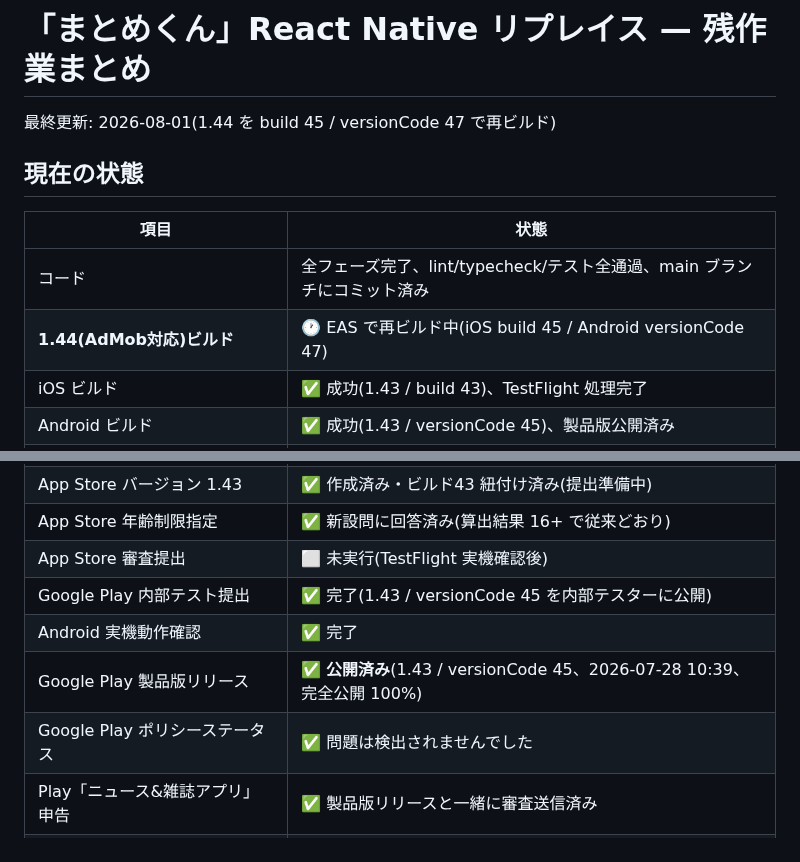
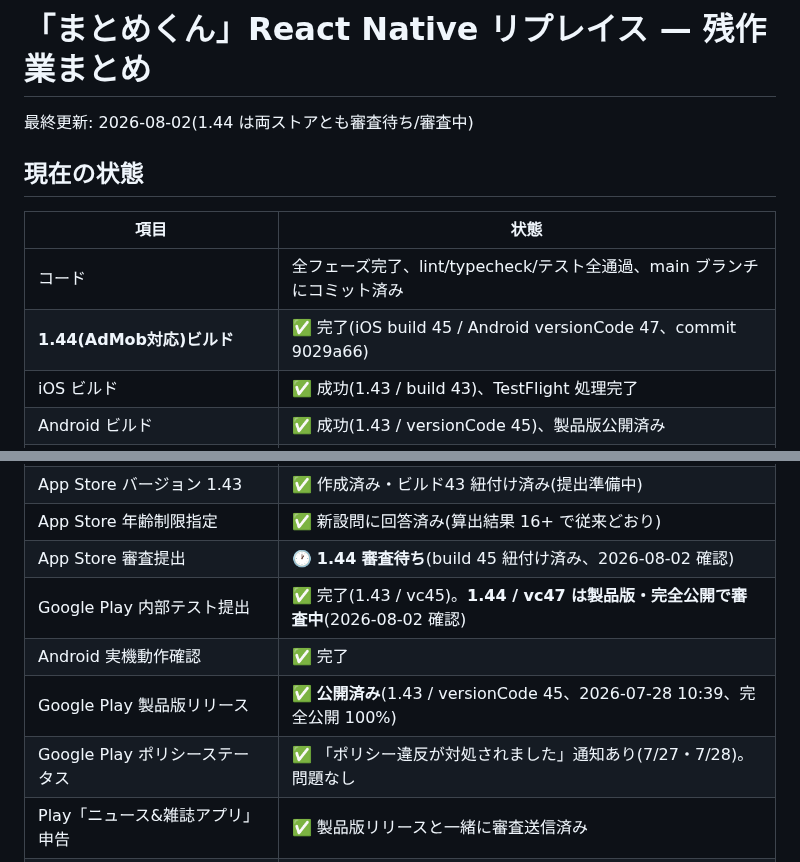
Before and after one commit to ponyo877/news-app-frontend, a Markdown page: docs/REMAINING_TASKS.md, 2 parts joined by grey strips. GitHub-like rendering.

Commit message:
:memo: 1.44の両ストア提出状況を反映(iOS審査待ち/Android製品版審査中)
Co-Authored-By: Claude Fable 5 <noreply@anthropic.com>

```diff
--- a/docs/REMAINING_TASKS.md
+++ b/docs/REMAINING_TASKS.md
@@ -1,13 +1,13 @@
 # 「まとめくん」React Native リプレイス — 残作業まとめ
 
-最終更新: 2026-08-01(1.44 を build 45 / versionCode 47 で再ビルド)
+最終更新: 2026-08-02(1.44 は両ストアとも審査待ち/審査中)
 
 ## 現在の状態
 
 | 項目 | 状態 |
 |---|---|
 | コード | 全フェーズ完了、lint/typecheck/テスト全通過、main ブランチにコミット済み |
-| **1.44(AdMob対応)ビルド** | 🕐 EAS で再ビルド中(iOS build 45 / Android versionCode 47) |
+| **1.44(AdMob対応)ビルド** | ✅ 完了(iOS build 45 / Android versionCode 47、commit 9029a66) |
 | iOS ビルド | ✅ 成功(1.43 / build 43)、TestFlight 処理完了 |
 | Android ビルド | ✅ 成功(1.43 / versionCode 45)、製品版公開済み |
 | Android 署名鍵 | ✅ 確認済み・EAS 登録済み(Play Console 実測値と一致) |
@@ -19,11 +19,11 @@
 | App Store プライバシーポリシー URL | ✅ **修正済み**(1.43 でリリースされる) |
 | App Store バージョン 1.43 | ✅ 作成済み・ビルド43 紐付け済み(提出準備中) |
 | App Store 年齢制限指定 | ✅ 新設問に回答済み(算出結果 16+ で従来どおり) |
-| App Store 審査提出 | ⬜ 未実行(TestFlight 実機確認後) |
-| Google Play 内部テスト提出 | ✅ 完了(1.43 / versionCode 45 を内部テスターに公開) |
+| App Store 審査提出 | 🕐 **1.44 審査待ち**(build 45 紐付け済み、2026-08-02 確認) |
+| Google Play 内部テスト提出 | ✅ 完了(1.43 / vc45)。**1.44 / vc47 は製品版・完全公開で審査中**(2026-08-02 確認) |
 | Android 実機動作確認 | ✅ 完了 |
 | Google Play 製品版リリース | ✅ **公開済み**(1.43 / versionCode 45、2026-07-28 10:39、完全公開 100%) |
-| Google Play ポリシーステータス | ✅ 問題は検出されませんでした |
+| Google Play ポリシーステータス | ✅ 「ポリシー違反が対処されました」通知あり(7/27・7/28)。問題なし |
 | Play「ニュース&雑誌アプリ」申告 | ✅ 製品版リリースと一緒に審査送信済み |
 | AdMob ポリシー違反 | 🔴 **制限付きで広告配信中** — コード修正済み、1.44 公開後に審査再リクエスト |
 
```
